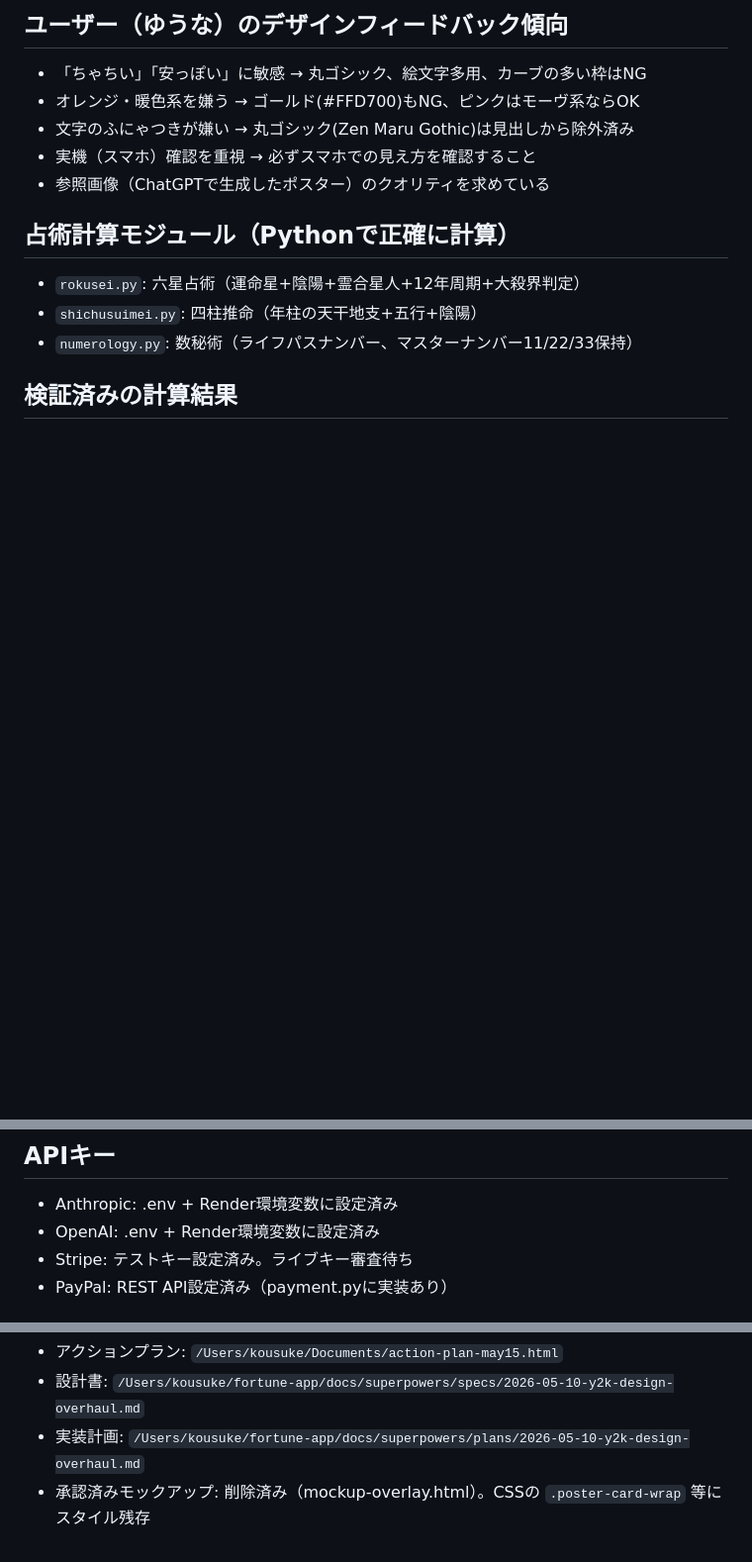
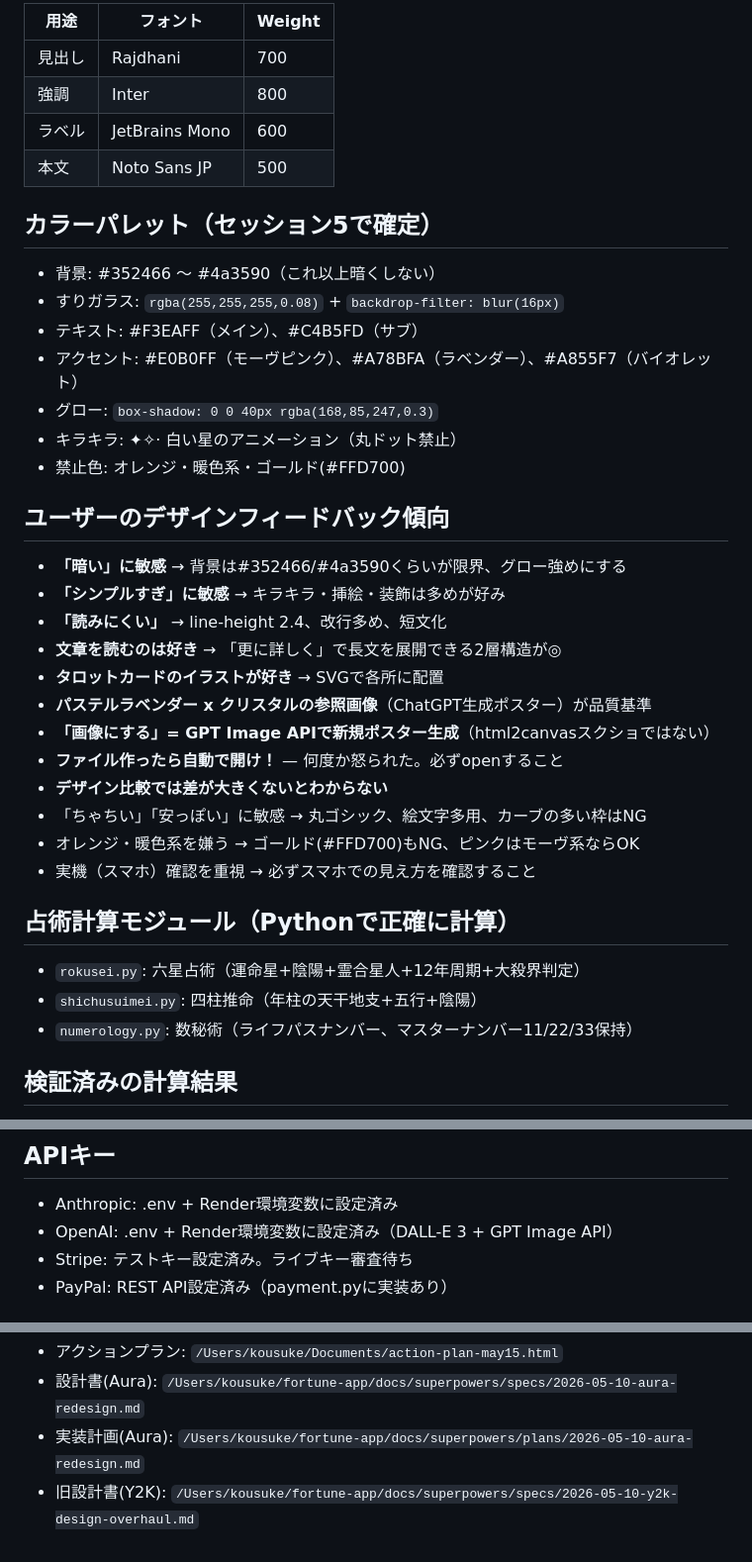
Before and after one commit to yuna-metisbel/fortune-reading-app, a Markdown page: HANDOFF.md, 3 parts joined by grey strips. Shown at 99% size. Rendered like a GitHub page; blank space fills up the shorter version.

```diff
--- a/HANDOFF.md
+++ b/HANDOFF.md
@@ -61,10 +51,35 @@ fortune-app/
 
-## ユーザー（ゆうな）のデザインフィードバック傾向
+| 用途 | フォント | Weight |
+|------|----------|--------|
+| 見出し | Rajdhani | 700 |
+| 強調 | Inter | 800 |
+| ラベル | JetBrains Mono | 600 |
+| 本文 | Noto Sans JP | 500 |
+
+## カラーパレット（セッション5で確定）
+
+- 背景: #352466 〜 #4a3590（これ以上暗くしない）
+- すりガラス: `rgba(255,255,255,0.08)` + `backdrop-filter: blur(16px)`
+- テキスト: #F3EAFF（メイン）、#C4B5FD（サブ）
+- アクセント: #E0B0FF（モーヴピンク）、#A78BFA（ラベンダー）、#A855F7（バイオレット）
+- グロー: `box-shadow: 0 0 40px rgba(168,85,247,0.3)`
+- キラキラ: ✦✧· 白い星のアニメーション（丸ドット禁止）
+- 禁止色: オレンジ・暖色系・ゴールド(#FFD700)
+
+## ユーザーのデザインフィードバック傾向
+
+- **「暗い」に敏感** → 背景は#352466/#4a3590くらいが限界、グロー強めにする
+- **「シンプルすぎ」に敏感** → キラキラ・挿絵・装飾は多めが好み
+- **「読みにくい」** → line-height 2.4、改行多め、短文化
+- **文章を読むのは好き** → 「更に詳しく」で長文を展開できる2層構造が◎
+- **タロットカードのイラストが好き** → SVGで各所に配置
+- **パステルラベンダー x クリスタルの参照画像**（ChatGPT生成ポスター）が品質基準
+- **「画像にする」= GPT Image APIで新規ポスター生成**（html2canvasスクショではない）
+- **ファイル作ったら自動で開け！** — 何度か怒られた。必ずopenすること
+- **デザイン比較では差が大きくないとわからない**
 - 「ちゃちい」「安っぽい」に敏感 → 丸ゴシック、絵文字多用、カーブの多い枠はNG
 - オレンジ・暖色系を嫌う → ゴールド(#FFD700)もNG、ピンクはモーヴ系ならOK
-- 文字のふにゃつきが嫌い → 丸ゴシック(Zen Maru Gothic)は見出しから除外済み
 - 実機（スマホ）確認を重視 → 必ずスマホでの見え方を確認すること
-- 参照画像（ChatGPTで生成したポスター）のクオリティを求めている
 
 ## 占術計算モジュール（Pythonで正確に計算）
 - `rokusei.py`: 六星占術（運命星+陰陽+霊合星人+12年周期+大殺界判定）
@@ -77,7 +92,7 @@ fortune-app/
 
 ## APIキー
 - Anthropic: .env + Render環境変数に設定済み
-- OpenAI: .env + Render環境変数に設定済み
+- OpenAI: .env + Render環境変数に設定済み（DALL-E 3 + GPT Image API）
 - Stripe: テストキー設定済み。ライブキー審査待ち
 - PayPal: REST API設定済み（payment.pyに実装あり）
 
@@ -125,4 +166,4 @@ fortune-app/
 - アクションプラン: `/Users/kousuke/Documents/action-plan-may15.html`
-- 設計書: `/Users/kousuke/fortune-app/docs/superpowers/specs/2026-05-10-y2k-design-overhaul.md`
-- 実装計画: `/Users/kousuke/fortune-app/docs/superpowers/plans/2026-05-10-y2k-design-overhaul.md`
-- 承認済みモックアップ: 削除済み（mockup-overlay.html）。CSSの `.poster-card-wrap` 等にスタイル残存
+- 設計書(Aura): `/Users/kousuke/fortune-app/docs/superpowers/specs/2026-05-10-aura-redesign.md`
+- 実装計画(Aura): `/Users/kousuke/fortune-app/docs/superpowers/plans/2026-05-10-aura-redesign.md`
+- 旧設計書(Y2K): `/Users/kousuke/fortune-app/docs/superpowers/specs/2026-05-10-y2k-design-overhaul.md`
```
Also changed, not shown: other parts of HANDOFF.md (+64 -48 lines).
